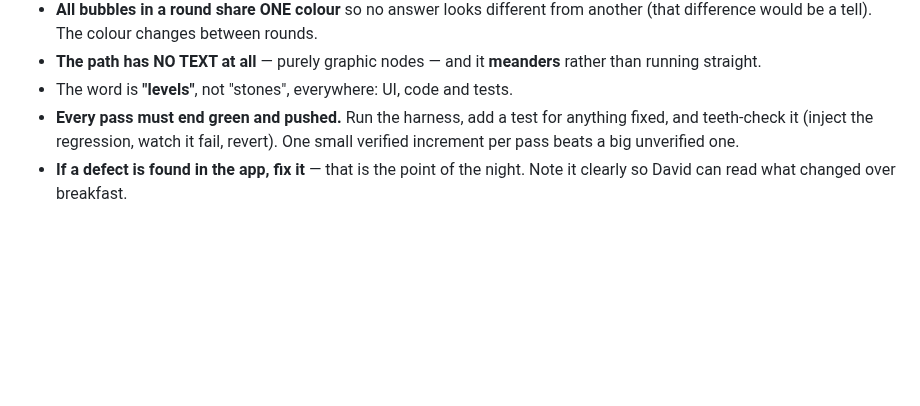
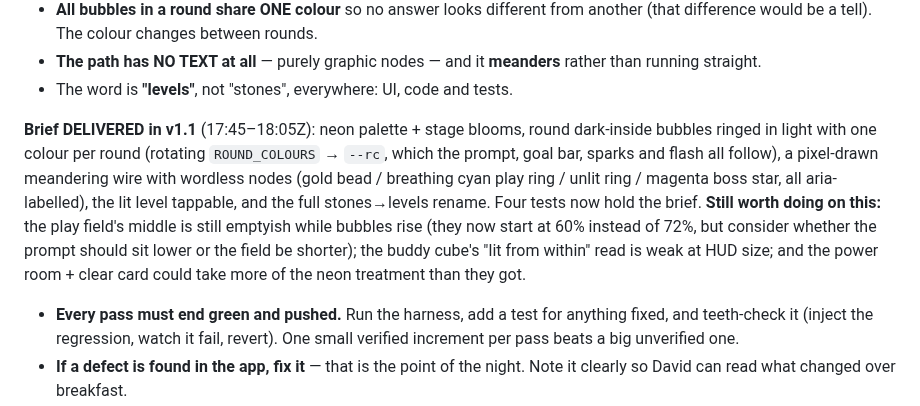
Before and after one commit to drplce/learn, a Markdown page: tables/ROUTINE.md, the part around the change. GitHub-like rendering; blank space fills up the shorter version.

Commit message:
144 ROUTINE — record the neon brief as delivered in v1.1, with the follow-ups it left open
Co-Authored-By: Claude Opus 4.8 <noreply@anthropic.com>
Claude-Session: https://claude.ai/code/session_01K5WbW9F53vGMZhZuhpcLBT

```diff
--- a/tables/ROUTINE.md
+++ b/tables/ROUTINE.md
@@ -57,6 +57,16 @@ an hour**:
 - **The path has NO TEXT at all** — purely graphic nodes — and it **meanders** rather than running
   straight.
 - The word is **"levels"**, not "stones", everywhere: UI, code and tests.
+
+**Brief DELIVERED in v1.1** (17:45–18:05Z): neon palette + stage blooms, round dark-inside bubbles
+ringed in light with one colour per round (rotating `ROUND_COLOURS` → `--rc`, which the prompt, goal
+bar, sparks and flash all follow), a pixel-drawn meandering wire with wordless nodes (gold bead /
+breathing cyan play ring / unlit ring / magenta boss star, all aria-labelled), the lit level tappable,
+and the full stones→levels rename. Four tests now hold the brief. **Still worth doing on this:**
+the play field's middle is still emptyish while bubbles rise (they now start at 60% instead of 72%,
+but consider whether the prompt should sit lower or the field be shorter); the buddy cube's
+"lit from within" read is weak at HUD size; and the power room + clear card could take more of the
+neon treatment than they got.
 - **Every pass must end green and pushed.** Run the harness, add a test for anything fixed, and
   teeth-check it (inject the regression, watch it fail, revert). One small verified increment per
   pass beats a big unverified one.
```
